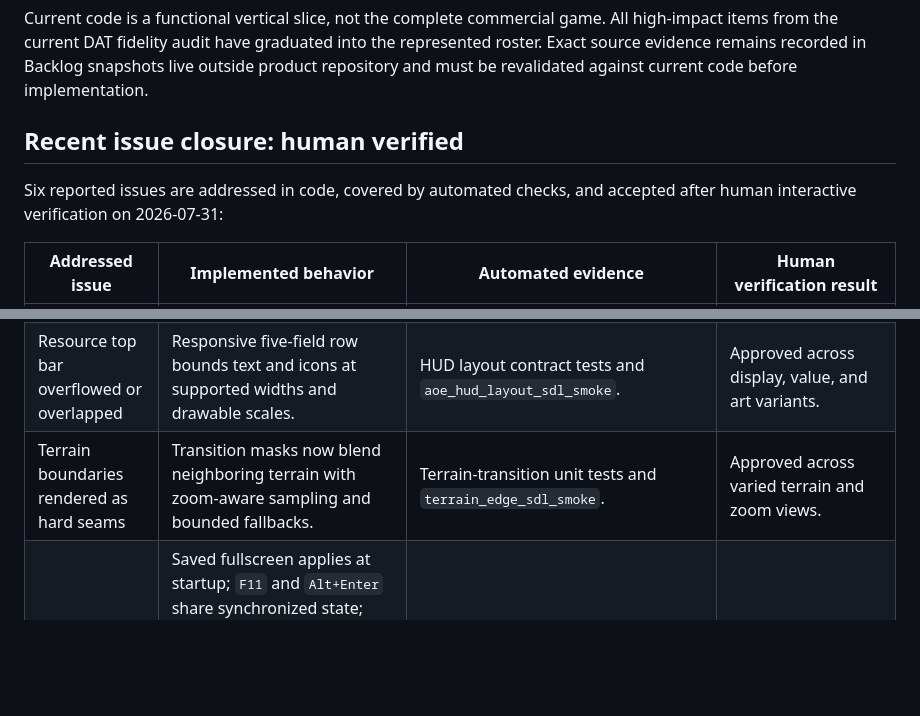
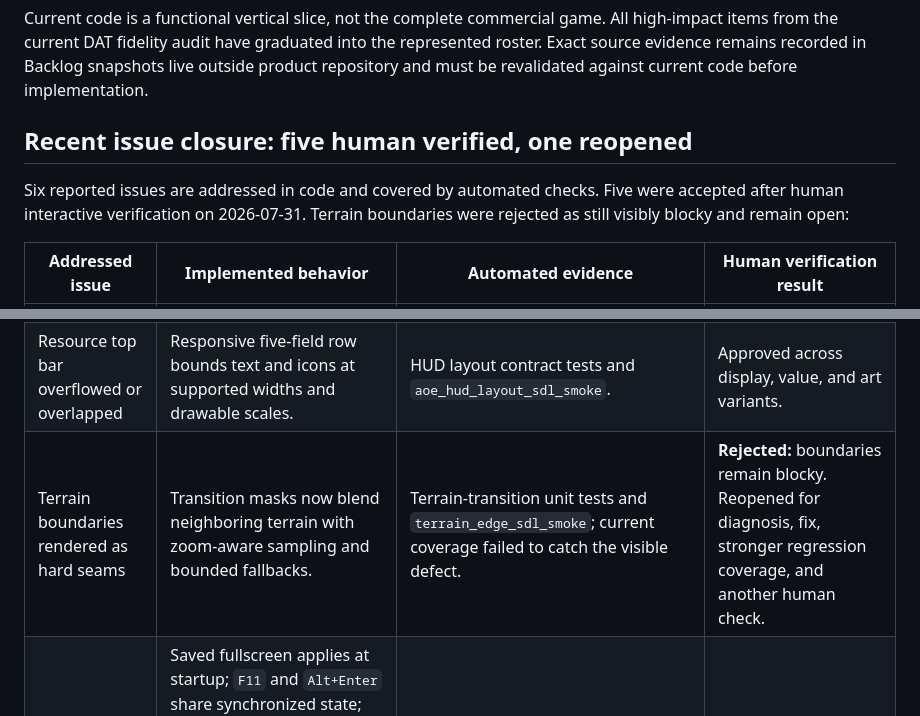
Before and after one commit to gsovereignty/rageofempires, a Markdown page: docs/guide/IMPLEMENTATION_STATUS.md, 2 parts joined by grey strips. Drawn GitHub-style; blank space fills up the shorter version.

Commit message:
problem: We need to reopen terrain boundary validation.

```diff
--- a/docs/guide/IMPLEMENTATION_STATUS.md
+++ b/docs/guide/IMPLEMENTATION_STATUS.md
@@ -6,10 +6,11 @@ the represented roster. Exact source evidence remains recorded in
 Backlog snapshots live outside product repository and must be revalidated
 against current code before implementation.
 
-## Recent issue closure: human verified
+## Recent issue closure: five human verified, one reopened
 
-Six reported issues are addressed in code, covered by automated checks, and
-accepted after human interactive verification on 2026-07-31:
+Six reported issues are addressed in code and covered by automated checks.
+Five were accepted after human interactive verification on 2026-07-31. Terrain
+boundaries were rejected as still visibly blocky and remain open:
 
 | Addressed issue | Implemented behavior | Automated evidence | Human verification result |
 |---|---|---|---|
@@ -17,7 +18,7 @@ accepted after human interactive verification on 2026-07-31:
 | Initial gameplay camera missed starting Town Center | Startup centers first on local Town Center, then deterministic unit/map fallbacks. | Initial-camera unit tests and startup smoke coverage. | Approved in normal and unusual scenarios. |
 | Main menu did not reproduce original entry flow | Packaged startup opens classic 800x600 menu flow, measured flyout, setup routes, and explicit fallback when original art is unavailable. | Frontend-menu unit and SDL smoke coverage. | Approved for real-desktop mouse/keyboard flow and reference comparison. |
 | Resource top bar overflowed or overlapped | Responsive five-field row bounds text and icons at supported widths and drawable scales. | HUD layout contract tests and `aoe_hud_layout_sdl_smoke`. | Approved across display, value, and art variants. |
-| Terrain boundaries rendered as hard seams | Transition masks now blend neighboring terrain with zoom-aware sampling and bounded fallbacks. | Terrain-transition unit tests and `terrain_edge_sdl_smoke`. | Approved across varied terrain and zoom views. |
+| Terrain boundaries rendered as hard seams | Transition masks now blend neighboring terrain with zoom-aware sampling and bounded fallbacks. | Terrain-transition unit tests and `terrain_edge_sdl_smoke`; current coverage failed to catch the visible defect. | **Rejected:** boundaries remain blocky. Reopened for diagnosis, fix, stronger regression coverage, and another human check. |
 | Fullscreen and resize state was inconsistent | Saved fullscreen applies at startup; `F11` and `Alt+Enter` share synchronized state; resize updates drawable, HUD, camera, and input extents; windowed geometry restores after fullscreen. UI extent now remains in window-coordinate units so Retina pixels do not shrink content. | `window_mode_tests`, including 2x-density policy; `window_mode_sdl_smoke`; settings tests; HUD smoke coverage. | Approved for real-desktop resize, fullscreen, Options, input, and high-DPI behavior. |
 
 Automated checks prove defined policies and deterministic smoke paths only.
```
Also changed, not shown: docs/guide/STATUS.md (+4 -3 lines).
